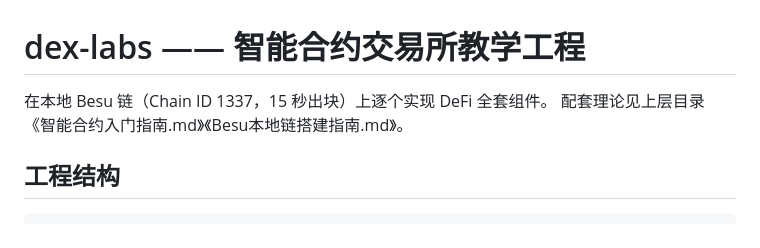
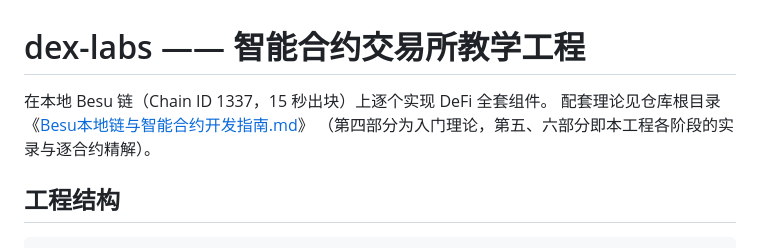
Before and after one commit to otreewen2020/learning-web3, a Markdown page: dex-labs/README.md, the part around the change. Drawn GitHub-style.

Commit message:
docs: 新增仓库 README，修正 dex-labs 对合并前旧文档的引用

```diff
--- a/dex-labs/README.md
+++ b/dex-labs/README.md
@@ -1,7 +1,8 @@
 # dex-labs —— 智能合约交易所教学工程
 
 在本地 Besu 链（Chain ID 1337，15 秒出块）上逐个实现 DeFi 全套组件。
-配套理论见上层目录《智能合约入门指南.md》《Besu本地链搭建指南.md》。
+配套理论见仓库根目录《[Besu本地链与智能合约开发指南.md](../Besu本地链与智能合约开发指南.md)》
+（第四部分为入门理论，第五、六部分即本工程各阶段的实录与逐合约精解）。
 
 ## 工程结构
 
```
Also changed, not shown: README.md (added, +90 -0 lines).
